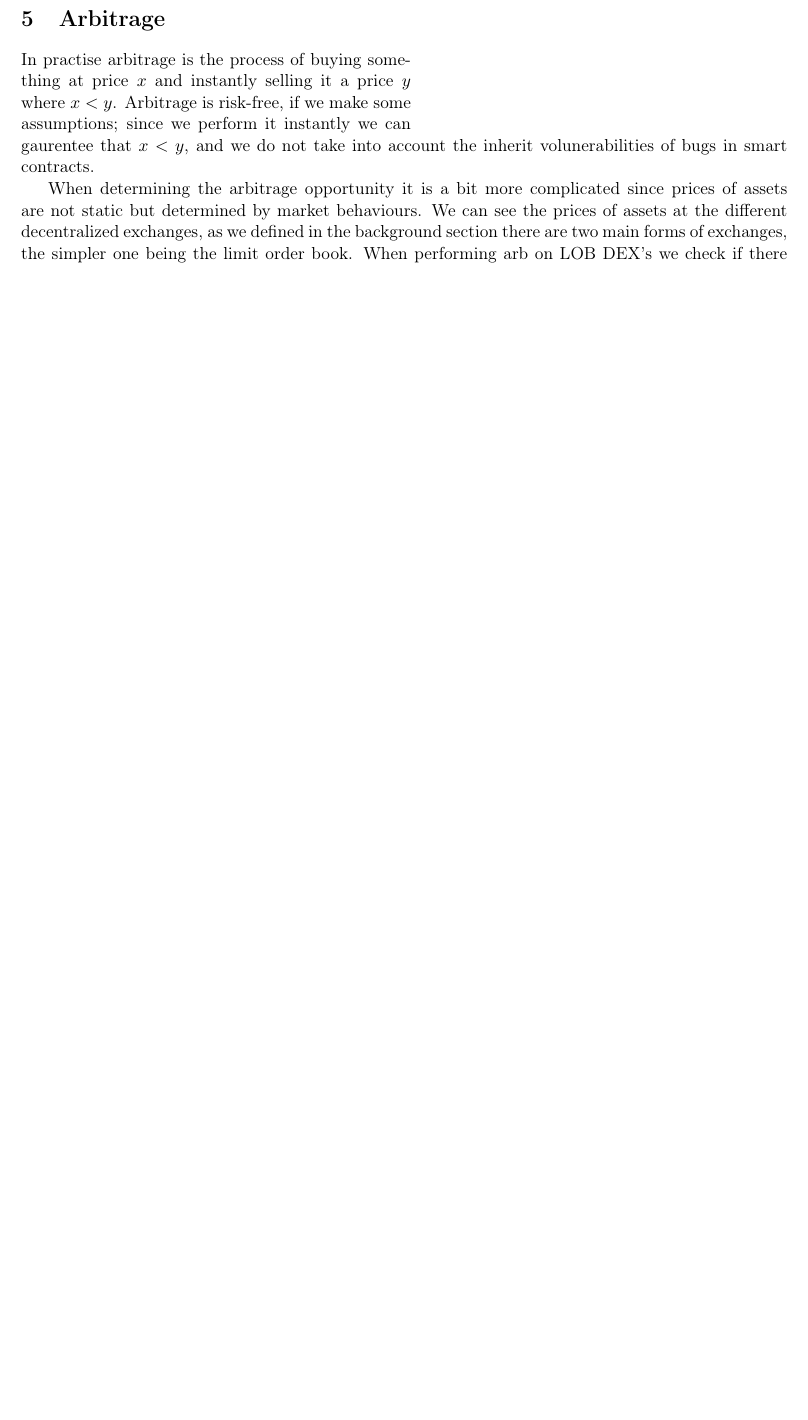
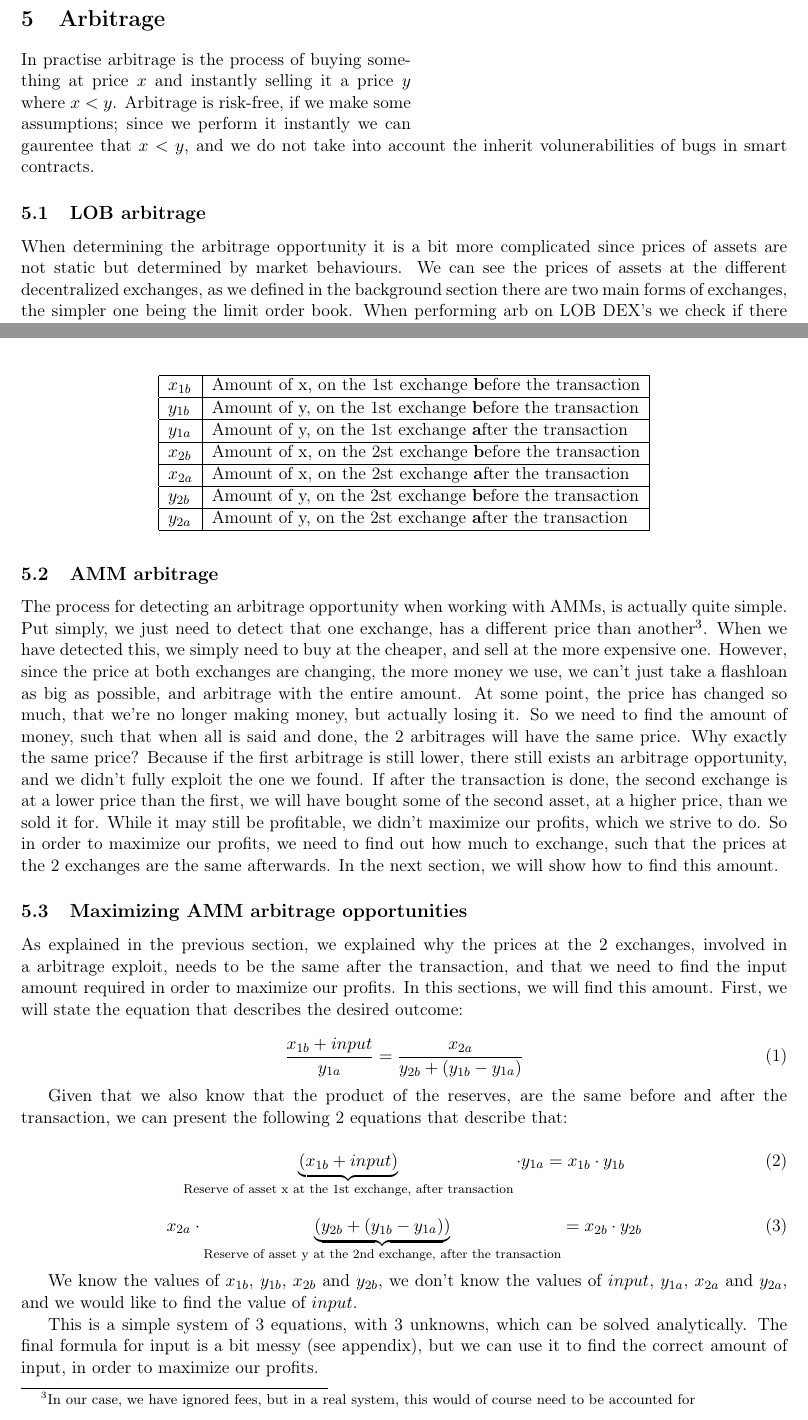
Before and after one commit to SRotendahl/SBT, a LaTeX paper (report/main.tex, which reads report/arbitrage.tex): part of page 6 of 9 before the commit and two parts of pages 6 and 7 of 10 after it, the two joined at a grey line, cut so that both start at the same text, the shorter picture padded with empty space. Compiled offline with pdfLaTeX.

Commit message:
Forklar amm arbitrage, og tilføj sektion 'Maximizing AMM arbitrage opportunities'

```diff
--- a/report/arbitrage.tex
+++ b/report/arbitrage.tex
@@ -1,4 +1,6 @@
 In practise arbitrage is the process of buying something at price $x$ and instantly selling it a price $y$ where $x<y$. Arbitrage is risk-free, if we make some assumptions; since we perform it instantly we can gaurentee that $x<y$, and we do not take into account the inherit volunerabilities of bugs in smart contracts.
+
+\subsection{LOB arbitrage}
 
 When determining the arbitrage opportunity it is a bit more complicated since prices of assets are not static but determined by market behaviours. We can see the prices of assets at the different decentralized exchanges, as we defined in the background section there are two main forms of exchanges, the simpler one being the limit order book. When performing arb on LOB DEX's we check if there is some asset (ABC) that has an overlapping price, an example of this can be seen in figure \ref{fig:ArbLOB}, here wee see that we can buy the ABC asset at exchange Y and sell it at exchange X, and we can do that for the overlapping limit orders.
 \begin{figure}[h]
@@ -14,3 +16,79 @@
 \caption{Triangular arbitrage}
 \label{fig:ArbTrig}
 \end{figure}
+
+\subsection{AMM arbitrage}
+The process for detecting an arbitrage opportunity when working with AMMs, is
+actually quite simple. Put simply, we just need to detect that one exchange, has
+a different price than another\footnote{In our case, we have ignored fees, but
+in a real system, this would of course need to be accounted for}. When we have
+detected this, we simply need to buy at the cheaper, and sell at the more
+expensive one. However, since the price at both exchanges are changing, the more
+money we use, we can't just take a flashloan as big as possible, and arbitrage
+with the entire amount. At some point, the price has changed so much, that we're
+no longer making money, but actually losing it. So we need to find the amount of
+money, such that when all is said and done, the 2 arbitrages will have the same
+price. Why exactly the same price? Because if the first arbitrage is still
+lower, there still exists an arbitrage opportunity, and we didn't fully exploit
+the one we found. If after the transaction is done, the second exchange is at a
+lower price than the first, we will have bought some of the second asset, at a
+higher price, than we sold it for. While it may still be profitable, we didn't
+maximize our profits, which we strive to do. So in order to maximize our
+profits, we need to find out how much to exchange, such that the prices at the 2
+exchanges are the same afterwards. In the next section, we will show how to find
+this amount.
+
+\subsection{Maximizing AMM arbitrage opportunities}
+As explained in the previous section, we explained why the prices at the 2
+exchanges, involved in a arbitrage exploit, needs to be the same after the
+transaction, and that we need to find the input amount required in order to
+maximize our profits. In this sections, we will find this amount. First, we will
+state the equation that describes the desired outcome:
+
+\begin{table}
+\centering
+\begin{tabular}{|l|l|}
+\hline
+$x_{1b}$ & Amount of x, on the 1st exchange \textbf{b}efore the transaction \\
+\hline
+$y_{1b}$ & Amount of y, on the 1st exchange \textbf{b}efore the transaction \\
+\hline
+$y_{1a}$ & Amount of y, on the 1st exchange \textbf{a}fter the transaction \\
+\hline
+$x_{2b}$ & Amount of x, on the 2st exchange \textbf{b}efore the transaction \\
+\hline
+$x_{2a}$ & Amount of x, on the 2st exchange \textbf{a}fter the transaction \\
+\hline
+$y_{2b}$ & Amount of y, on the 2st exchange \textbf{b}efore the transaction \\
+\hline
+$y_{2a}$ & Amount of y, on the 2st exchange \textbf{a}fter the transaction \\
+\hline
+
+\end{tabular}
+\end{table}
+
+\begin{equation}
+\frac{x_{1b} + input}{y_{1a}} = \frac{x_{2a}}{y_{2b} + (y_{1b} - y_{1a})}
+\end{equation}
+
+Given that we also know that the product of the reserves, are the same before and
+after the transaction, we can present the following 2 equations that describe
+that:
+
+\begin{equation}
+\underbrace{(x_{1b} + input)}_{\text{Reserve of asset x at the 1st exchange, after transaction}} \cdot y_{1a} = x_{1b} \cdot y_{1b}
+\end{equation}
+
+\begin{equation}
+x_{2a} \cdot \underbrace{(y_{2b} + (y_{1b} - y_{1a}))}_{\text{Reserve of asset y at
+the 2nd exchange, after the transaction}} = x_{2b} \cdot y_{2b}
+\end{equation}
+
+We know the values of $x_{1b}$, $y_{1b}$, $x_{2b}$ and $y_{2b}$, we don't know
+the values of $input$, $y_{1a}$, $x_{2a}$ and $y_{2a}$, and we would like to find the
+value of $input$.
+
+This is a simple system of 3 equations, with 3 unknowns, which can be solved
+analytically. The final formula for input is a bit messy (see appendix), but we
+can use it to find the correct amount of input, in order to maximize our
+profits.
```
